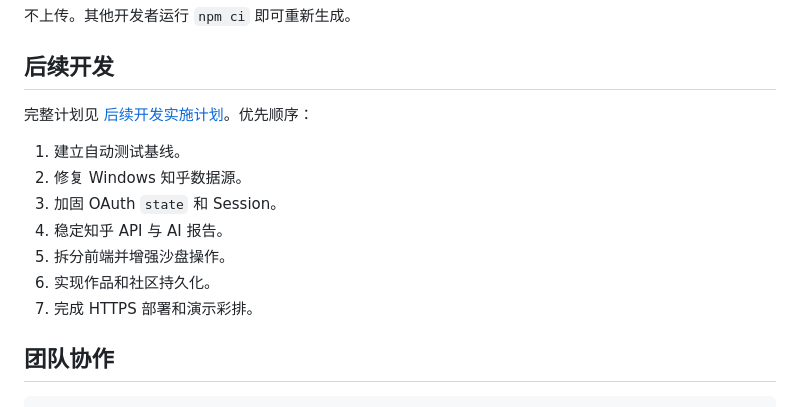
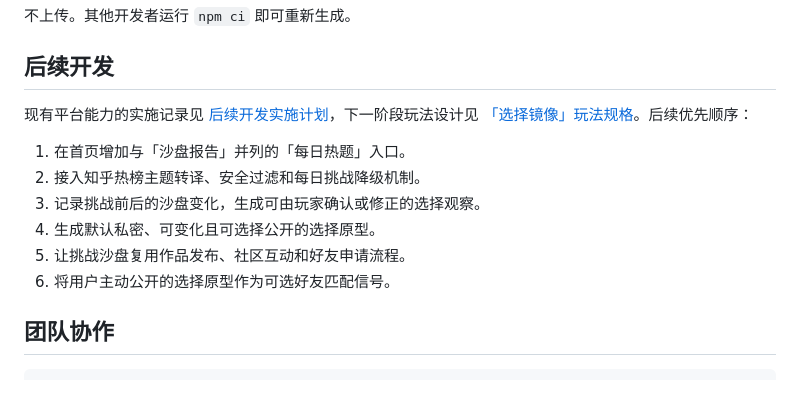
Before and after one commit to NightMarks/2026_zhihu_heikesong, a Markdown page: README.md, the part around one of its changes. Rendered like a GitHub page.

Commit message:
docs(readme): highlight core gameplay innovations

```diff
--- a/README.md
+++ b/README.md
@@ -313,15 +356,14 @@ npm test
 
 ## 后续开发
 
-完整计划见 [后续开发实施计划](docs/superpowers/plans/2026-09-13-hackathon-development-roadmap.md)。优先顺序：
+现有平台能力的实施记录见 [后续开发实施计划](docs/superpowers/plans/2026-09-13-hackathon-development-roadmap.md)，下一阶段玩法设计见 [「选择镜像」玩法规格](docs/superpowers/specs/2026-09-15-choice-mirror-game-design.md)。后续优先顺序：
 
-1. 建立自动测试基线。
-2. 修复 Windows 知乎数据源。
-3. 加固 OAuth `state` 和 Session。
-4. 稳定知乎 API 与 AI 报告。
-5. 拆分前端并增强沙盘操作。
-6. 实现作品和社区持久化。
-7. 完成 HTTPS 部署和演示彩排。
+1. 在首页增加与「沙盘报告」并列的「每日热题」入口。
+2. 接入知乎热榜主题转译、安全过滤和每日挑战降级机制。
+3. 记录挑战前后的沙盘变化，生成可由玩家确认或修正的选择观察。
+4. 生成默认私密、可变化且可选择公开的选择原型。
+5. 让挑战沙盘复用作品发布、社区互动和好友申请流程。
+6. 将用户主动公开的选择原型作为可选好友匹配信号。
 
 ## 团队协作
 
```
Also changed, not shown: other parts of README.md (+44 -1 lines).
